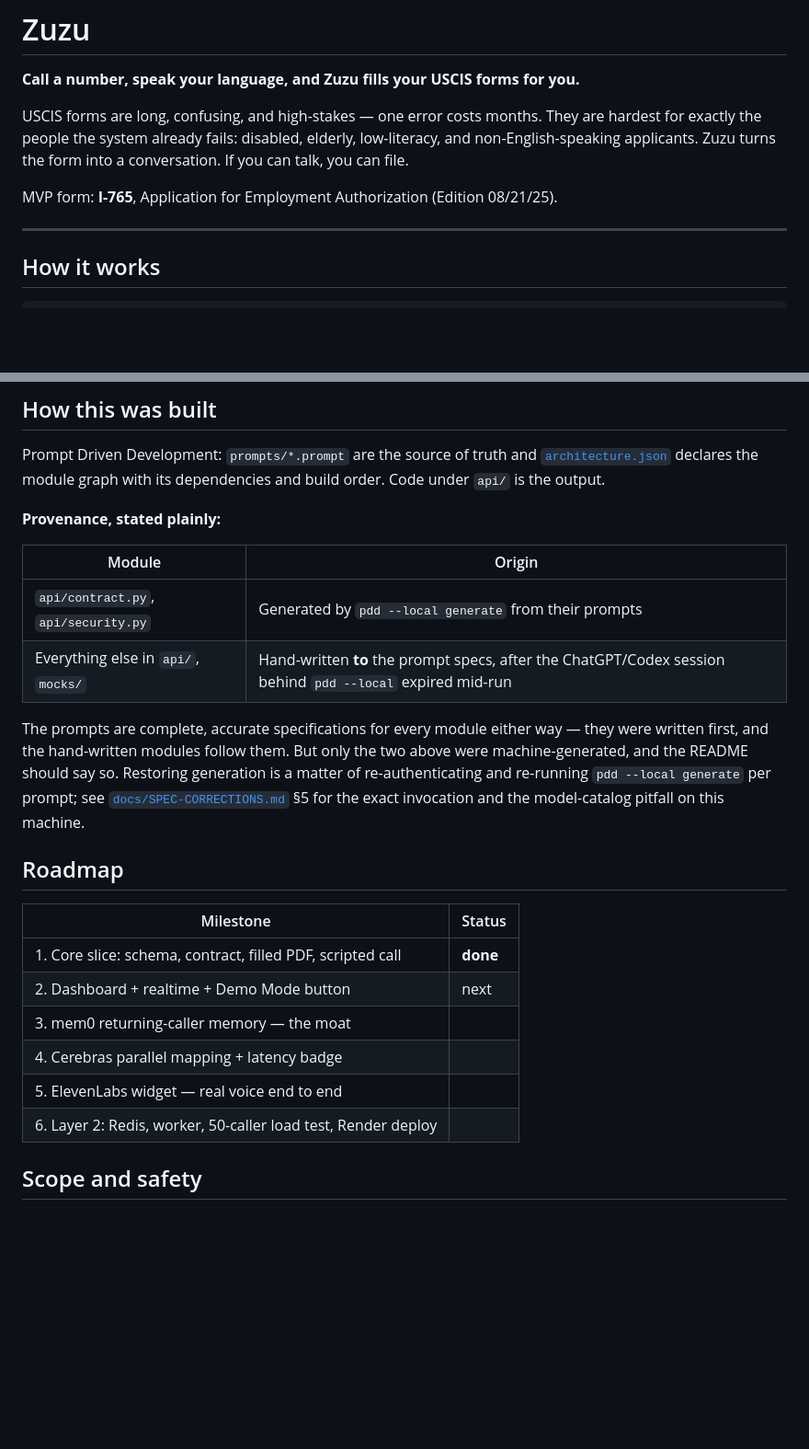
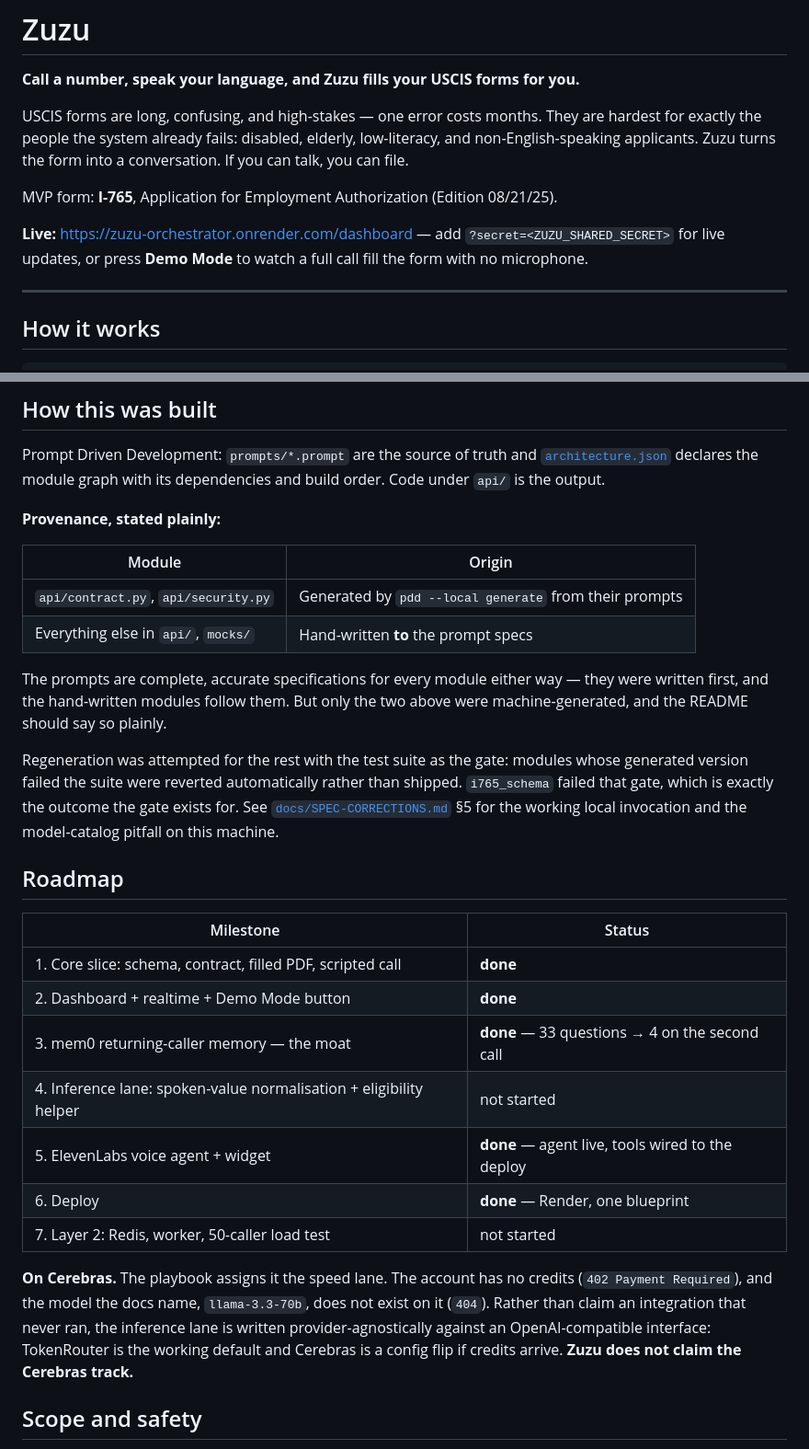
Before and after one commit to garwalsh/zuzu, a Markdown page: README.md, 2 parts joined by grey strips. Shown at 92% size. Drawn GitHub-style; blank space fills up the shorter version.

Commit message:
Update README with live URL, milestone status, and the Cerebras position
States plainly that Zuzu does not claim the Cerebras track: the account returns
402 Payment Required and the model the docs name does not exist on it, so the
integration never ran. The inference lane is provider-agnostic so it becomes a
config flip if credits arrive.

Co-Authored-By: Claude Opus 5 <noreply@anthropic.com>

```diff
--- a/README.md
+++ b/README.md
@@ -8,6 +8,10 @@ low-literacy, and non-English-speaking applicants. Zuzu turns the form into a
 conversation. If you can talk, you can file.
 
 MVP form: **I-765**, Application for Employment Authorization (Edition 08/21/25).
+
+**Live:** https://zuzu-orchestrator.onrender.com/dashboard —  add `?secret=<ZUZU_SHARED_SECRET>`
+for live updates, or press **Demo Mode** to watch a full call fill the form with
+no microphone.
 
 ---
 
@@ -137,25 +141,36 @@ dependencies and build order. Code under `api/` is the output.
 | Module | Origin |
 |---|---|
 | `api/contract.py`, `api/security.py` | Generated by `pdd --local generate` from their prompts |
-| Everything else in `api/`, `mocks/` | Hand-written **to** the prompt specs, after the ChatGPT/Codex session behind `pdd --local` expired mid-run |
+| Everything else in `api/`, `mocks/` | Hand-written **to** the prompt specs |
 
 The prompts are complete, accurate specifications for every module either way —
 they were written first, and the hand-written modules follow them. But only the
-two above were machine-generated, and the README should say so. Restoring
-generation is a matter of re-authenticating and re-running `pdd --local generate`
-per prompt; see [`docs/SPEC-CORRECTIONS.md`](docs/SPEC-CORRECTIONS.md) §5 for the
-exact invocation and the model-catalog pitfall on this machine.
+two above were machine-generated, and the README should say so plainly.
+
+Regeneration was attempted for the rest with the test suite as the gate: modules
+whose generated version failed the suite were reverted automatically rather than
+shipped. `i765_schema` failed that gate, which is exactly the outcome the gate
+exists for. See [`docs/SPEC-CORRECTIONS.md`](docs/SPEC-CORRECTIONS.md) §5 for the
+working local invocation and the model-catalog pitfall on this machine.
 
 ## Roadmap
 
 | Milestone | Status |
 |---|---|
 | 1. Core slice: schema, contract, filled PDF, scripted call | **done** |
-| 2. Dashboard + realtime + Demo Mode button | next |
-| 3. mem0 returning-caller memory — the moat | |
-| 4. Cerebras parallel mapping + latency badge | |
-| 5. ElevenLabs widget — real voice end to end | |
-| 6. Layer 2: Redis, worker, 50-caller load test, Render deploy | |
+| 2. Dashboard + realtime + Demo Mode button | **done** |
+| 3. mem0 returning-caller memory — the moat | **done** — 33 questions → 4 on the second call |
+| 4. Inference lane: spoken-value normalisation + eligibility helper | not started |
+| 5. ElevenLabs voice agent + widget | **done** — agent live, tools wired to the deploy |
+| 6. Deploy | **done** — Render, one blueprint |
+| 7. Layer 2: Redis, worker, 50-caller load test | not started |
+
+**On Cerebras.** The playbook assigns it the speed lane. The account has no
+credits (`402 Payment Required`), and the model the docs name, `llama-3.3-70b`,
+does not exist on it (`404`). Rather than claim an integration that never ran,
+the inference lane is written provider-agnostically against an OpenAI-compatible
+interface: TokenRouter is the working default and Cerebras is a config flip if
+credits arrive. **Zuzu does not claim the Cerebras track.**
 
 ## Scope and safety
 
```
